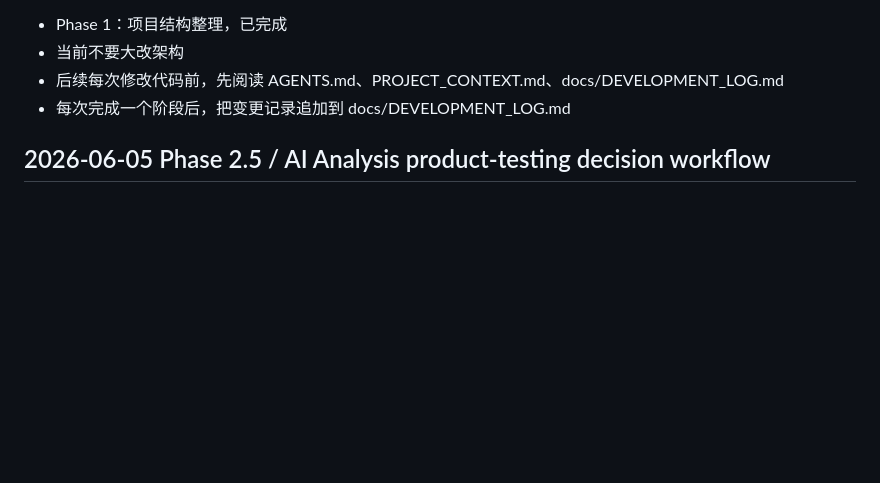
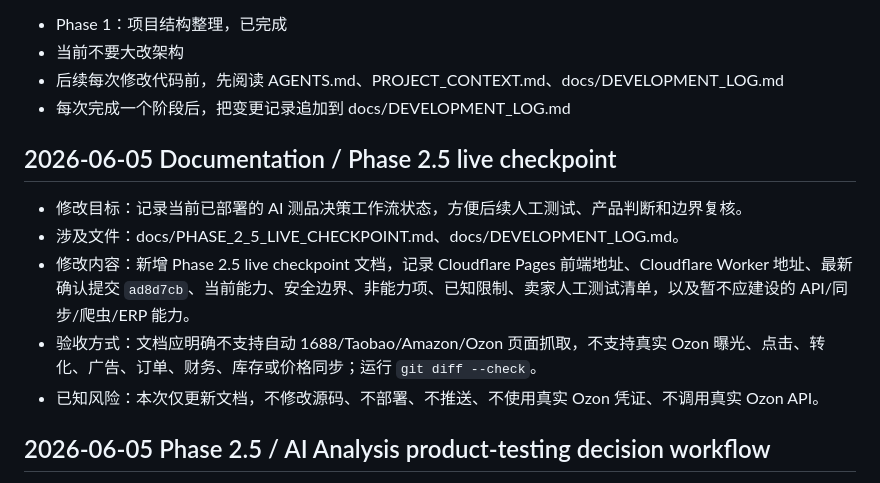
Before and after one commit to claire-13-huang/ozon-ai-profit-assistant2, a Markdown page: docs/DEVELOPMENT_LOG.md, the part around the change. GitHub-like rendering; blank space fills up the shorter version.

Commit message:
Document Phase 2.5 live checkpoint

```diff
--- a/docs/DEVELOPMENT_LOG.md
+++ b/docs/DEVELOPMENT_LOG.md
@@ -2,6 +2,14 @@
 - 当前不要大改架构
 - 后续每次修改代码前，先阅读 AGENTS.md、PROJECT_CONTEXT.md、docs/DEVELOPMENT_LOG.md
 - 每次完成一个阶段后，把变更记录追加到 docs/DEVELOPMENT_LOG.md
+
+## 2026-06-05 Documentation / Phase 2.5 live checkpoint
+
+- 修改目标：记录当前已部署的 AI 测品决策工作流状态，方便后续人工测试、产品判断和边界复核。
+- 涉及文件：docs/PHASE_2_5_LIVE_CHECKPOINT.md、docs/DEVELOPMENT_LOG.md。
+- 修改内容：新增 Phase 2.5 live checkpoint 文档，记录 Cloudflare Pages 前端地址、Cloudflare Worker 地址、最新确认提交 `ad8d7cb`、当前能力、安全边界、非能力项、已知限制、卖家人工测试清单，以及暂不应建设的 API/同步/爬虫/ERP 能力。
+- 验收方式：文档应明确不支持自动 1688/Taobao/Amazon/Ozon 页面抓取，不支持真实 Ozon 曝光、点击、转化、广告、订单、财务、库存或价格同步；运行 `git diff --check`。
+- 已知风险：本次仅更新文档，不修改源码、不部署、不推送、不使用真实 Ozon 凭证、不调用真实 Ozon API。
 
 ## 2026-06-05 Phase 2.5 / AI Analysis product-testing decision workflow
 
```
Also changed, not shown: docs/PHASE_2_5_LIVE_CHECKPOINT.md (added, +253 -0 lines).
